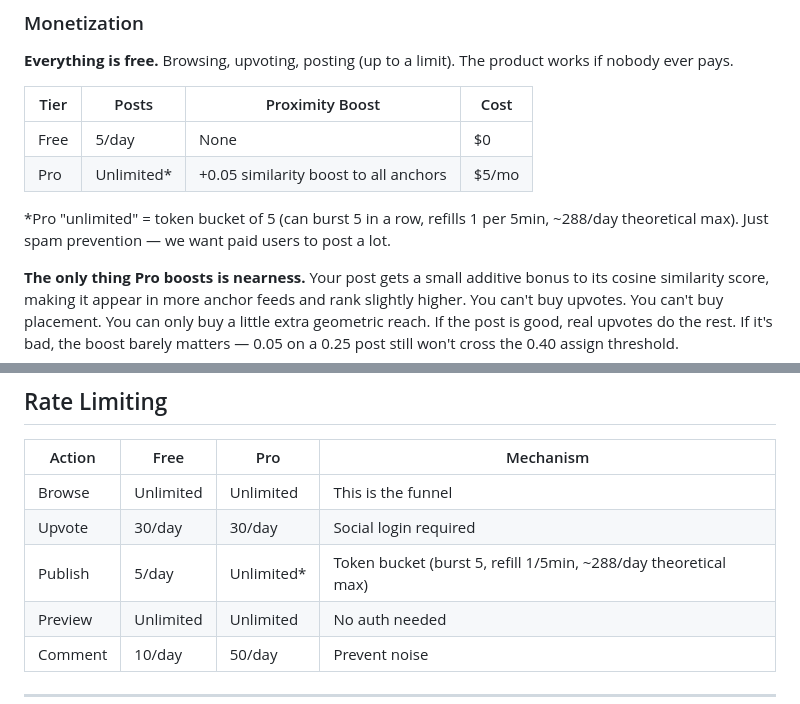
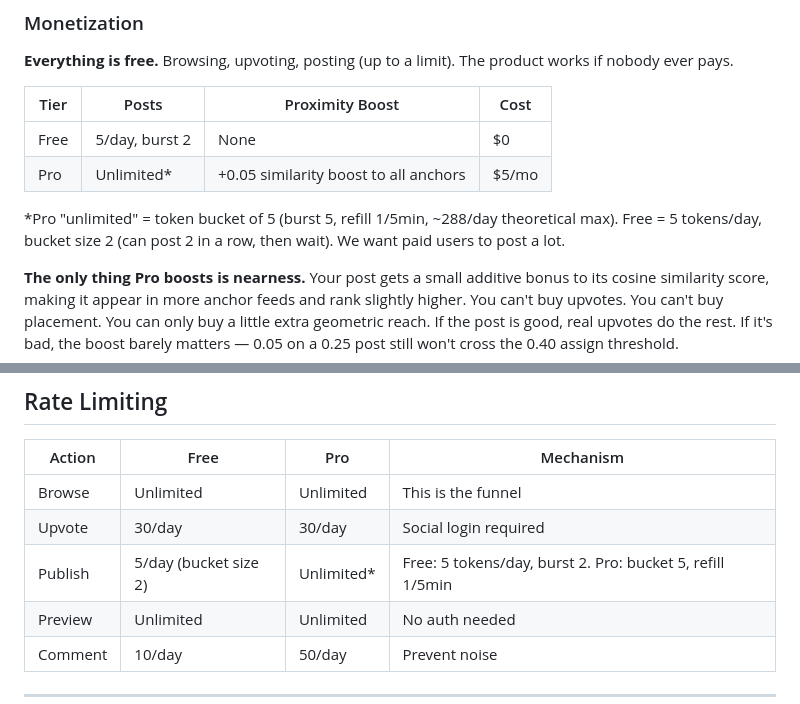
Before and after one commit to ehrlich-b/wingthing, a Markdown page: WINGTHING_SOCIAL.md, 2 parts joined by grey strips. GitHub-like rendering.

Commit message:
Free tier: 5/day bucket size 2, both tiers use token buckets

```diff
--- a/WINGTHING_SOCIAL.md
+++ b/WINGTHING_SOCIAL.md
@@ -532,10 +532,10 @@ The comment prompt is a skill template — Bryan and his wing tune it until the
 
 | Tier | Posts | Proximity Boost | Cost |
 |------|-------|----------------|------|
-| Free | 5/day | None | $0 |
+| Free | 5/day, burst 2 | None | $0 |
 | Pro | Unlimited* | +0.05 similarity boost to all anchors | $5/mo |
 
-*Pro "unlimited" = token bucket of 5 (can burst 5 in a row, refills 1 per 5min, ~288/day theoretical max). Just spam prevention — we want paid users to post a lot.
+*Pro "unlimited" = token bucket of 5 (burst 5, refill 1/5min, ~288/day theoretical max). Free = 5 tokens/day, bucket size 2 (can post 2 in a row, then wait). We want paid users to post a lot.
 
 **The only thing Pro boosts is nearness.** Your post gets a small additive bonus to its cosine similarity score, making it appear in more anchor feeds and rank slightly higher. You can't buy upvotes. You can't buy placement. You can only buy a little extra geometric reach. If the post is good, real upvotes do the rest. If it's bad, the boost barely matters — 0.05 on a 0.25 post still won't cross the 0.40 assign threshold.
 
@@ -569,7 +569,7 @@ Tested against 50 live Moltbook posts (AI agent social network — mix of real c
 |--------|------|-----|-----------|
 | Browse | Unlimited | Unlimited | This is the funnel |
 | Upvote | 30/day | 30/day | Social login required |
-| Publish | 5/day | Unlimited* | Token bucket (burst 5, refill 1/5min, ~288/day theoretical max) |
+| Publish | 5/day (bucket size 2) | Unlimited* | Free: 5 tokens/day, burst 2. Pro: bucket 5, refill 1/5min |
 | Preview | Unlimited | Unlimited | No auth needed |
 | Comment | 10/day | 50/day | Prevent noise |
 
```
Also changed, not shown: TODO.md (+1 -1 lines).
